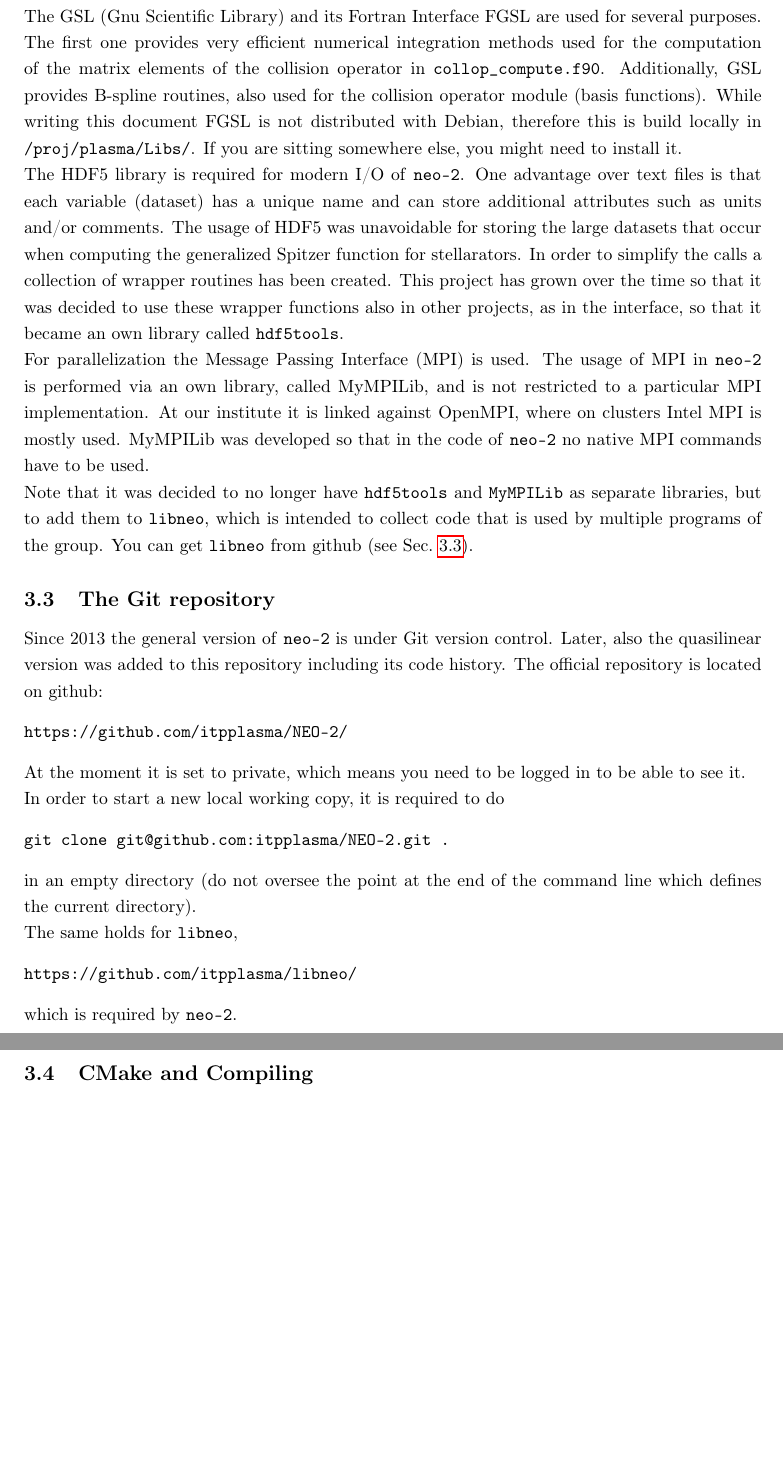
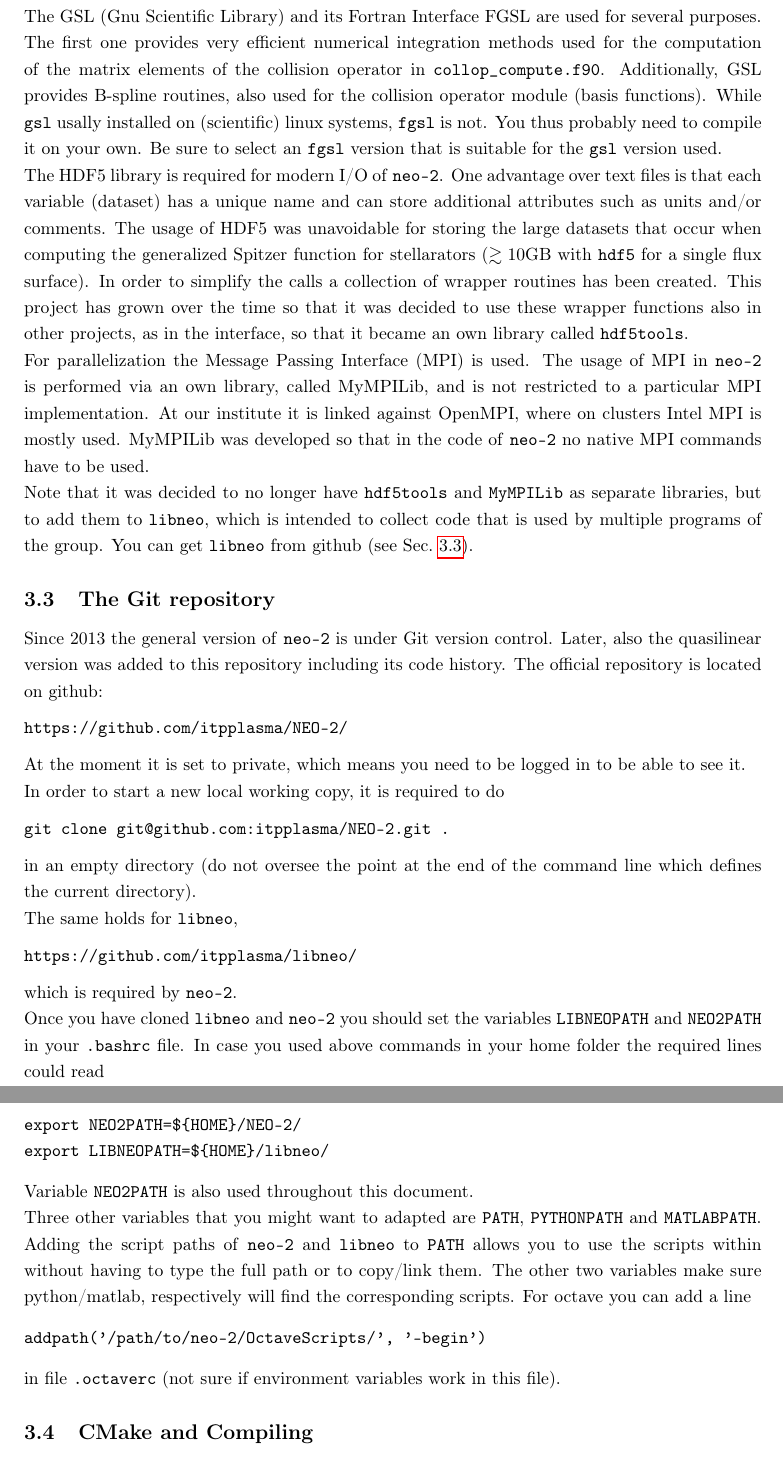
Before and after one commit to itpplasma/NEO-2, a LaTeX document (DOC/2018_DOCUMENTATION/2018_Documentation.tex): two parts of pages 3 and 4 of 19, joined at a grey line, cut so that both start at the same text, the shorter picture padded with empty space. Compiled offline with pdfLaTeX.

Commit message:
Another batch of improvements.

```diff
--- a/DOC/2018_DOCUMENTATION/2018_Documentation.tex
+++ b/DOC/2018_DOCUMENTATION/2018_Documentation.tex
@@ -177,15 +177,17 @@ for several purposes. The first one provides very efficient numerical
 integration methods used for the computation of the matrix elements of
 the collision operator in \verb|collop_compute.f90|. Additionally, GSL
 provides B-spline routines, also used for the collision operator module
-(basis functions). While writing this document FGSL is not distributed
-with Debian, therefore this is build locally in \verb|/proj/plasma/Libs/|.
-If you are sitting somewhere else, you might need to install it.
+(basis functions). While \vv{gsl} usally installed on (scientific) linux
+systems, \vv{fgsl} is not. You thus probably need to compile it on your
+own. Be sure to select an \vv{fgsl} version that is suitable for the
+\vv{gsl} version used.
 
 The HDF5 library is required for modern I/O of \vv{neo-2}. One advantage over
 text files is that each variable (dataset) has a unique name and can
 store additional attributes such as units and/or comments. The usage of HDF5
 was unavoidable for storing the large datasets that occur when computing
-the generalized Spitzer function for stellarators. In order to simplify
+the generalized Spitzer function for stellarators ($\gtrsim 10\mathrm{GB}$ with \vv{hdf5}
+for a single flux surface). In order to simplify
 the calls a collection of wrapper routines has been created. This
 project has grown over the time so that it was decided to use these
 wrapper functions also in other projects, as in the interface, so that
@@ -228,3 +230,25 @@ https://github.com/itpplasma/libneo/
 \end{verbatim}
 which is required by \vv{neo-2}.
 
+Once you have cloned \vv{libneo} and \vv{neo-2} you should set the
+variables \vv{LIBNEOPATH} and \vv{NEO2PATH} in your \vv{.bashrc} file.
+In case you used above commands in your home folder the required lines
+could read
+\begin{verbatim}
+export NEO2PATH=${HOME}/NEO-2/
+export LIBNEOPATH=${HOME}/libneo/
+\end{verbatim}
+Variable \vv{NEO2PATH} is also used throughout this document.
+
+Three other variables that you might want to adapted are \vv{PATH},
+\vv{PYTHONPATH} and \vv{MATLABPATH}. Adding the script paths of \vv{neo-2}
+and \vv{libneo} to \vv{PATH} allows you to use the scripts within without
+having to type the full path or to copy/link them.
+The other two variables make sure python/matlab, respectively will find
+the corresponding scripts.
+For octave you can add a line
+\begin{verbatim}
+addpath('/path/to/neo-2/OctaveScripts/', '-begin')
+\end{verbatim}
+in file \vv{.octaverc} (not sure if environment variables work in this
+file).
```
Also changed, not shown: DOC/2018_DOCUMENTATION/2018_Documentation.tex (33 more changed lines).
